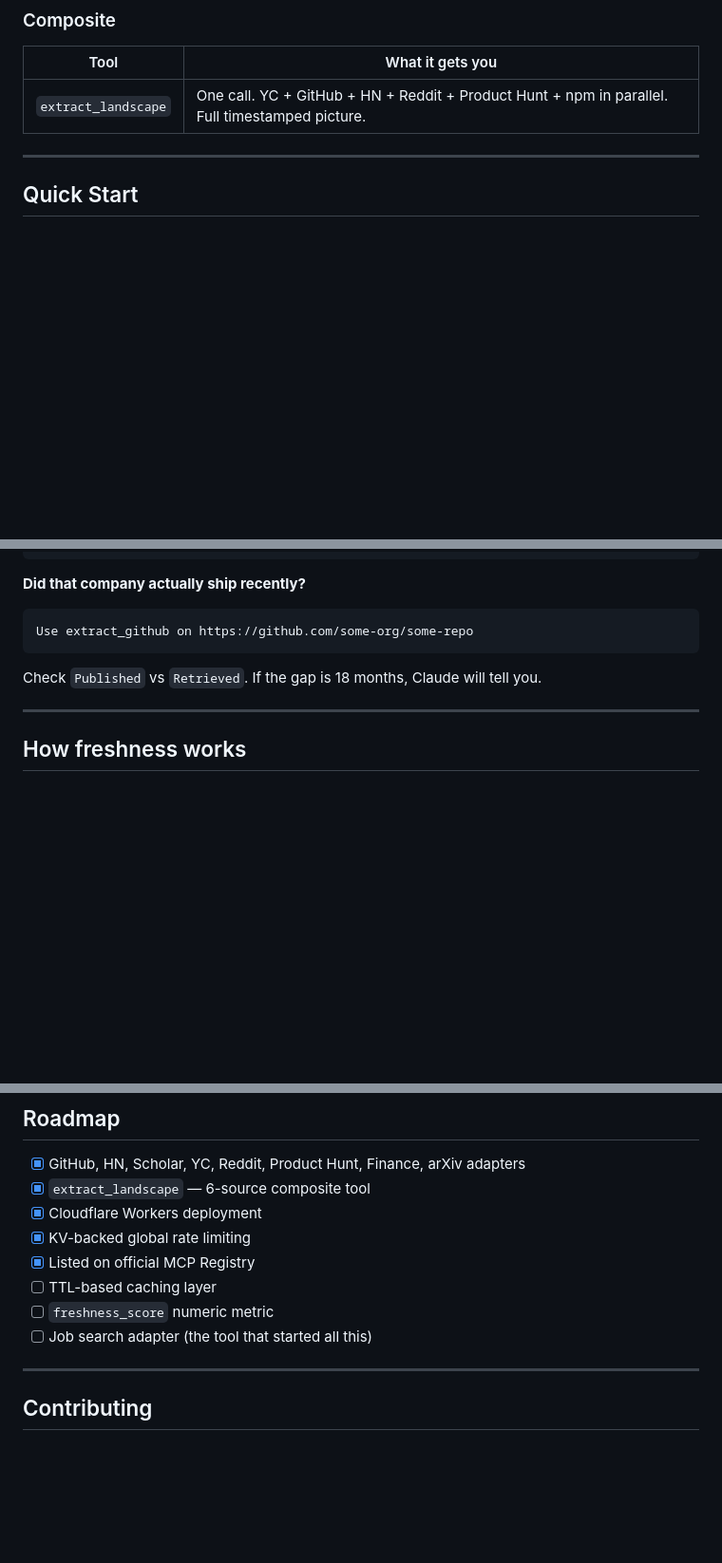
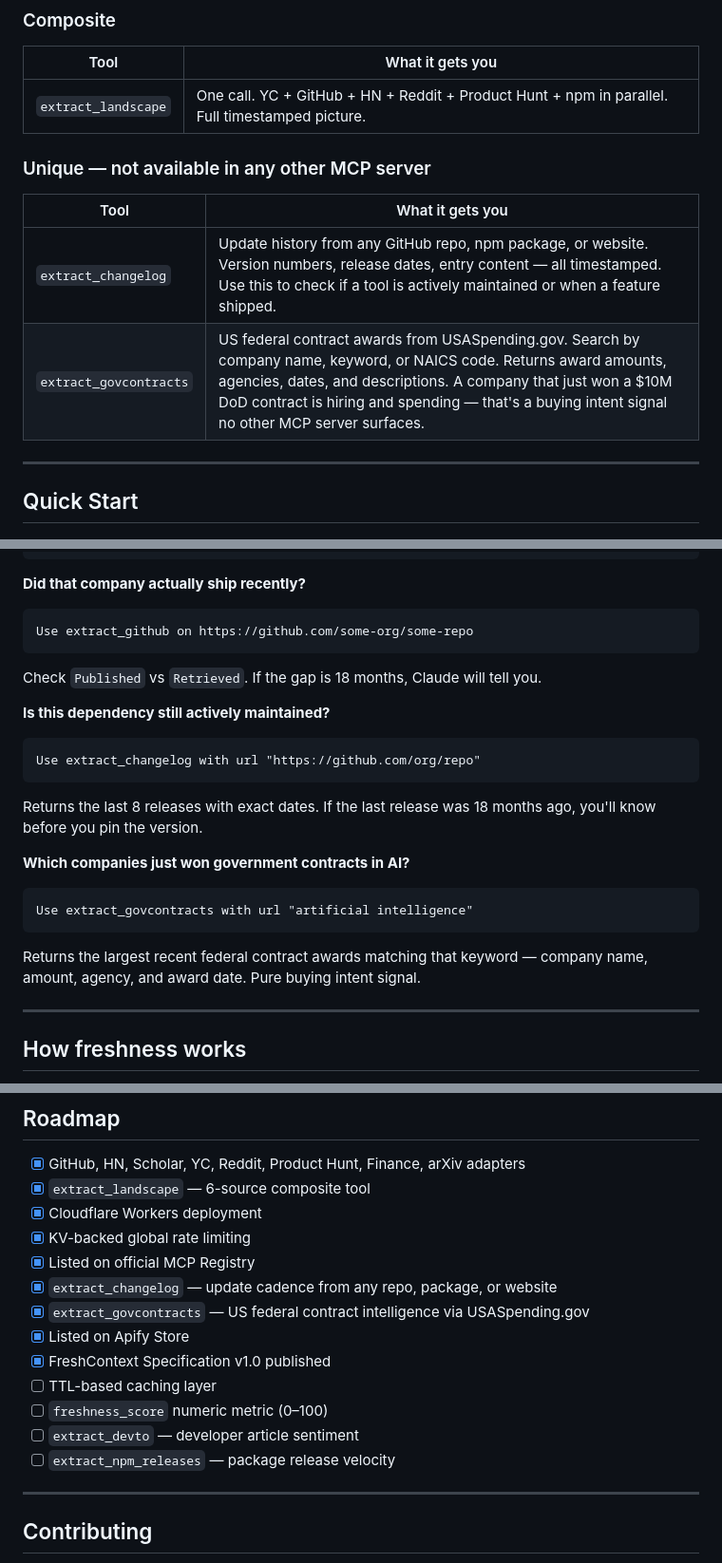
Before and after one commit to PrinceGabriel-lgtm/freshcontext-mcp, a Markdown page: README.md, 3 parts joined by grey strips. Shown at 95% size. Rendered like a GitHub page; blank space fills up the shorter version.

Commit message:
docs: update README to 13 tools, add changelog + govcontracts sections

````diff
--- a/README.md
+++ b/README.md
@@ -58,6 +58,12 @@ Claude now knows the difference between something from this morning and somethin
 | Tool | What it gets you |
 |---|---|
 | `extract_landscape` | One call. YC + GitHub + HN + Reddit + Product Hunt + npm in parallel. Full timestamped picture. |
+
+### Unique — not available in any other MCP server
+| Tool | What it gets you |
+|---|---|
+| `extract_changelog` | Update history from any GitHub repo, npm package, or website. Version numbers, release dates, entry content — all timestamped. Use this to check if a tool is actively maintained or when a feature shipped. |
+| `extract_govcontracts` | US federal contract awards from USASpending.gov. Search by company name, keyword, or NAICS code. Returns award amounts, agencies, dates, and descriptions. A company that just won a $10M DoD contract is hiring and spending — that's a buying intent signal no other MCP server surfaces. |
 
 ---
 
@@ -162,6 +168,18 @@ Use extract_github on https://github.com/some-org/some-repo
 ```
 Check `Published` vs `Retrieved`. If the gap is 18 months, Claude will tell you.
 
+**Is this dependency still actively maintained?**
+```
+Use extract_changelog with url "https://github.com/org/repo"
+```
+Returns the last 8 releases with exact dates. If the last release was 18 months ago, you'll know before you pin the version.
+
+**Which companies just won government contracts in AI?**
+```
+Use extract_govcontracts with url "artificial intelligence"
+```
+Returns the largest recent federal contract awards matching that keyword — company name, amount, agency, and award date. Pure buying intent signal.
+
 ---
 
 ## How freshness works
@@ -195,9 +213,14 @@ When confidence is `high`, the date came from a structured field (API, metadata)
 - [x] Cloudflare Workers deployment
 - [x] KV-backed global rate limiting
 - [x] Listed on official MCP Registry
+- [x] `extract_changelog` — update cadence from any repo, package, or website
+- [x] `extract_govcontracts` — US federal contract intelligence via USASpending.gov
+- [x] Listed on Apify Store
+- [x] FreshContext Specification v1.0 published
 - [ ] TTL-based caching layer
-- [ ] `freshness_score` numeric metric
-- [ ] Job search adapter (the tool that started all this)
+- [ ] `freshness_score` numeric metric (0–100)
+- [ ] `extract_devto` — developer article sentiment
+- [ ] `extract_npm_releases` — package release velocity
 
 ---
 
````
Also changed, not shown: other parts of README.md (+1 -1 lines).
